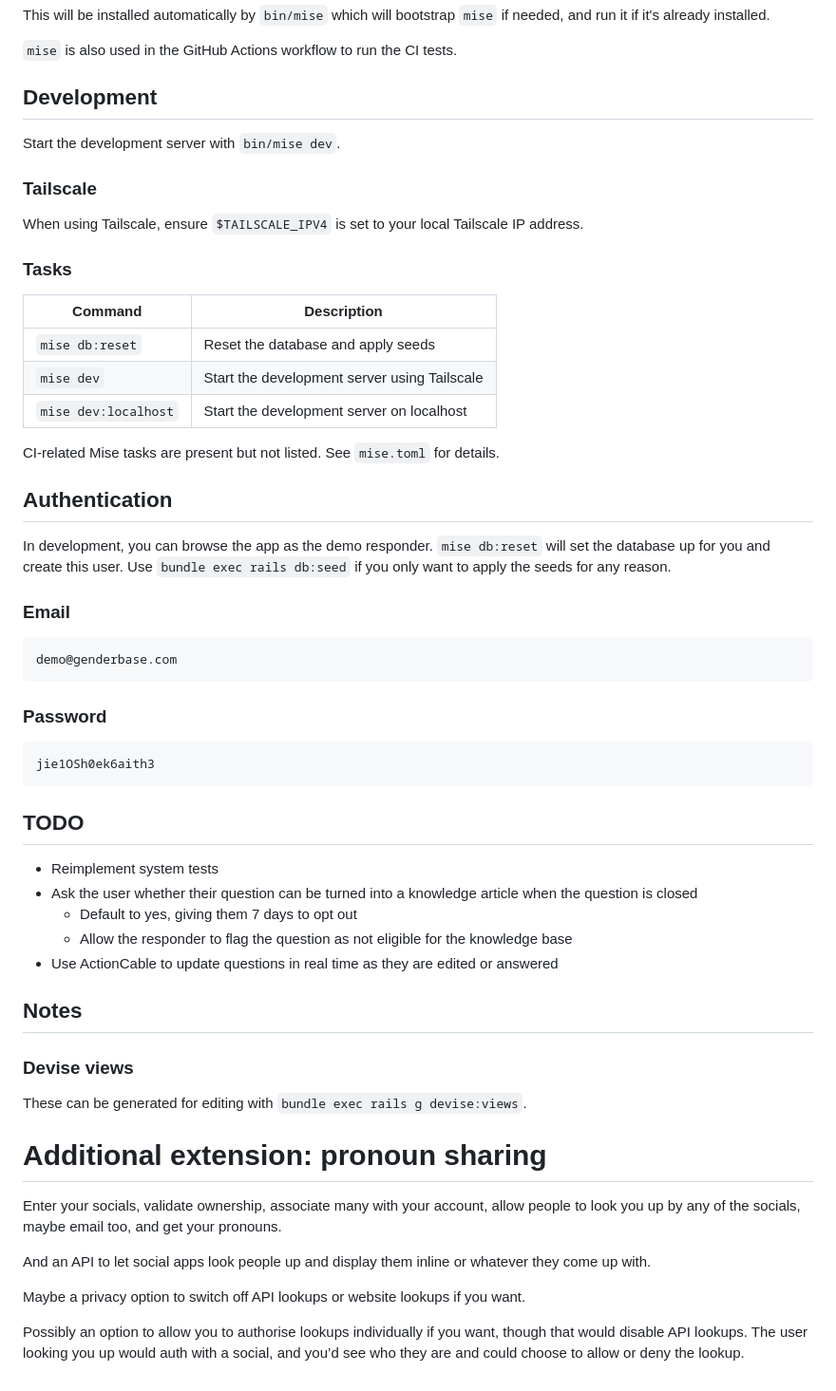
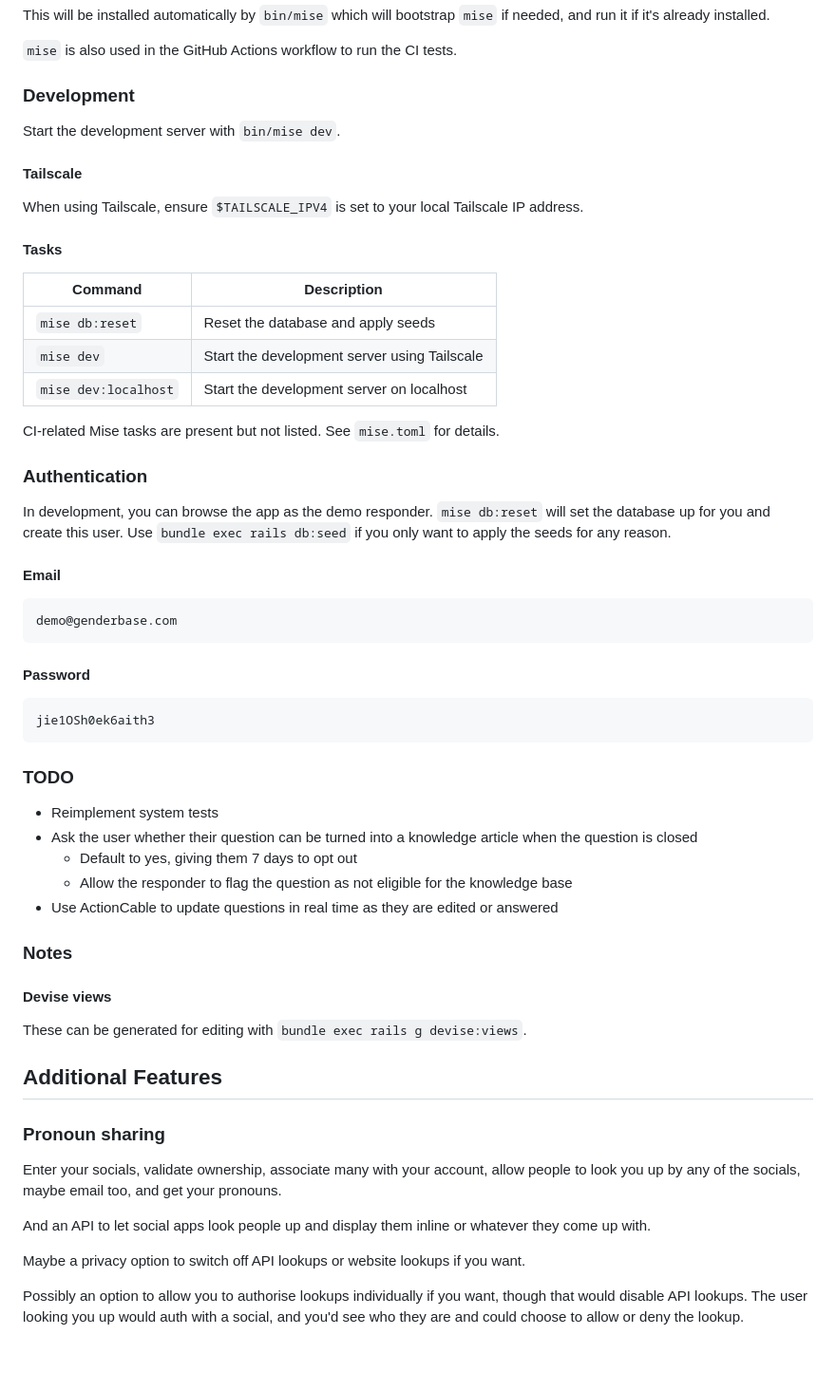
Before and after one commit to synmux/genderbase, a Markdown page: ABOUT.md, the part around one of its changes. Shown at 95% size. Rendered like a GitHub page; blank space fills up the shorter version.

````diff
--- a/ABOUT.md
+++ b/ABOUT.md
@@ -67,15 +69,15 @@ This will be installed automatically by `bin/mise` which will bootstrap `mise` i
 
 `mise` is also used in the GitHub Actions workflow to run the CI tests.
 
-## Development
+### Development
 
 Start the development server with `bin/mise dev`.
 
-### Tailscale
+#### Tailscale
 
 When using Tailscale, ensure `$TAILSCALE_IPV4` is set to your local Tailscale IP address.
 
-### Tasks
+#### Tasks
 
 | Command              | Description                                  |
 | -------------------- | -------------------------------------------- |
@@ -85,23 +87,23 @@ When using Tailscale, ensure `$TAILSCALE_IPV4` is set to your local Tailscale IP
 
 CI-related Mise tasks are present but not listed. See `mise.toml` for details.
 
-## Authentication
+### Authentication
 
 In development, you can browse the app as the demo responder. `mise db:reset` will set the database up for you and create this user. Use `bundle exec rails db:seed` if you only want to apply the seeds for any reason.
 
-### Email
+#### Email
 
 ```plaintext
 demo@genderbase.com
 ```
 
-### Password
+#### Password
 
 ```plaintext
 jie1OSh0ek6aith3
 ```
 
-## TODO
+### TODO
 
 - Reimplement system tests
 - Ask the user whether their question can be turned into a knowledge article when the question is closed
@@ -109,13 +111,15 @@ jie1OSh0ek6aith3
   - Allow the responder to flag the question as not eligible for the knowledge base
 - Use ActionCable to update questions in real time as they are edited or answered
 
-## Notes
+### Notes
 
-### Devise views
+#### Devise views
 
 These can be generated for editing with `bundle exec rails g devise:views`.
 
-# Additional extension: pronoun sharing
+## Additional Features
+
+### Pronoun sharing
 
 Enter your socials, validate ownership, associate many with your account, allow people to look you up by any of the socials, maybe email too, and get your pronouns.
 
@@ -123,4 +127,4 @@ And an API to let social apps look people up and display them inline or whatever
 
 Maybe a privacy option to switch off API lookups or website lookups if you want.
 
-Possibly an option to allow you to authorise lookups individually if you want, though that would disable API lookups. The user looking you up would auth with a social, and you’d see who they are and could choose to allow or deny the lookup.
+Possibly an option to allow you to authorise lookups individually if you want, though that would disable API lookups. The user looking you up would auth with a social, and you'd see who they are and could choose to allow or deny the lookup.
````
Also changed, not shown: other parts of ABOUT.md (+17 -15 lines).
